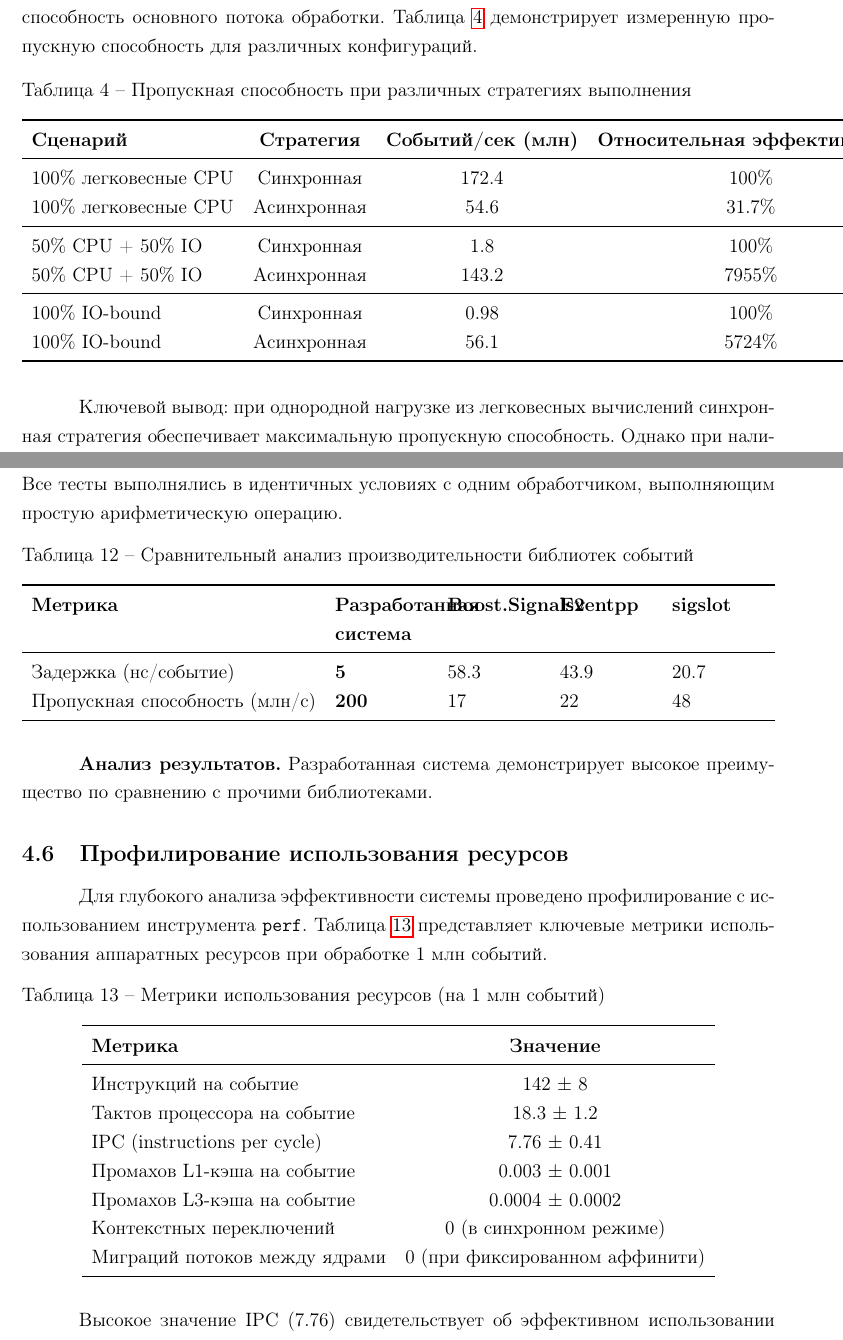
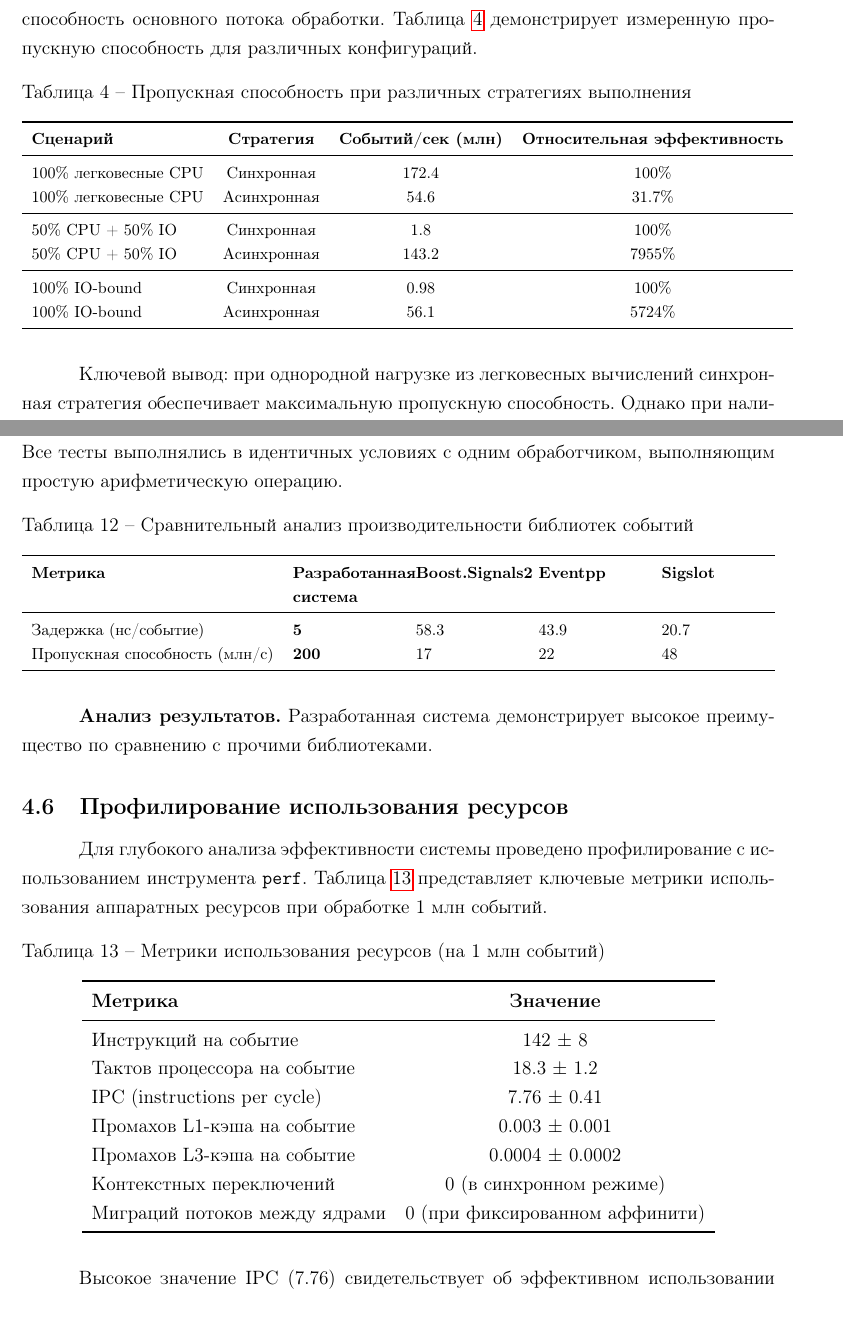
Before and after one commit to DarkSoulEater/EventEngine, a LaTeX thesis (diploma/AutoSignatureGenerator/thesis/thesis.tex, which reads diploma/AutoSignatureGenerator/thesis/parts/Section2_BuildSolution.tex, diploma/AutoSignatureGenerator/thesis/parts/Section3.tex): two parts of pages 19 and 27 of 33 before the commit and two parts of pages 19 and 26 of 32 after it, joined at a grey line, cut so that both start at the same text. Compiled offline with pdfLaTeX.

Commit message:
feat: update table size

```diff
--- a/diploma/AutoSignatureGenerator/thesis/parts/Section2_BuildSolution.tex
+++ b/diploma/AutoSignatureGenerator/thesis/parts/Section2_BuildSolution.tex
@@ -312,6 +313,7 @@ void asyncSubscribe(Callback&& callback) { ... }
 
 \begin{table}[H]
 \centering
+\footnotesize
 \caption{Пропускная способность при различных стратегиях выполнения}
 \label{tab:throughput_comparison}
 \begin{tabular}{lccc}
--- a/diploma/AutoSignatureGenerator/thesis/parts/Section3.tex
+++ b/diploma/AutoSignatureGenerator/thesis/parts/Section3.tex
@@ -181,11 +181,12 @@ done
 
 \begin{table}[H]
 \centering
+\footnotesize
 \caption{Сравнительный анализ производительности библиотек событий}
 \label{tab:library_comparison}
 \begin{tabularx}{\textwidth}{lXXXX}
 \toprule
-\textbf{Метрика} & \textbf{Разработанная система} & \textbf{Boost.Signals2} & \textbf{Eventpp} & \textbf{sigslot} \\
+\textbf{Метрика} & \textbf{Разработанная система} & \textbf{Boost.Signals2} & \textbf{Eventpp} & \textbf{Sigslot} \\
 \midrule
 Задержка (нс/событие) & \textbf{5} & 58.3 & 43.9 & 20.7 \\
 Пропускная способность (млн/с) & \textbf{200} & 17 & 22 & 48 \\
```
Also changed, not shown: diploma/AutoSignatureGenerator/thesis/thesis.pdf, diploma/AutoSignatureGenerator/thesis/parts/Section2_BuildSolution.tex (2 more changed lines), 5 other files.
